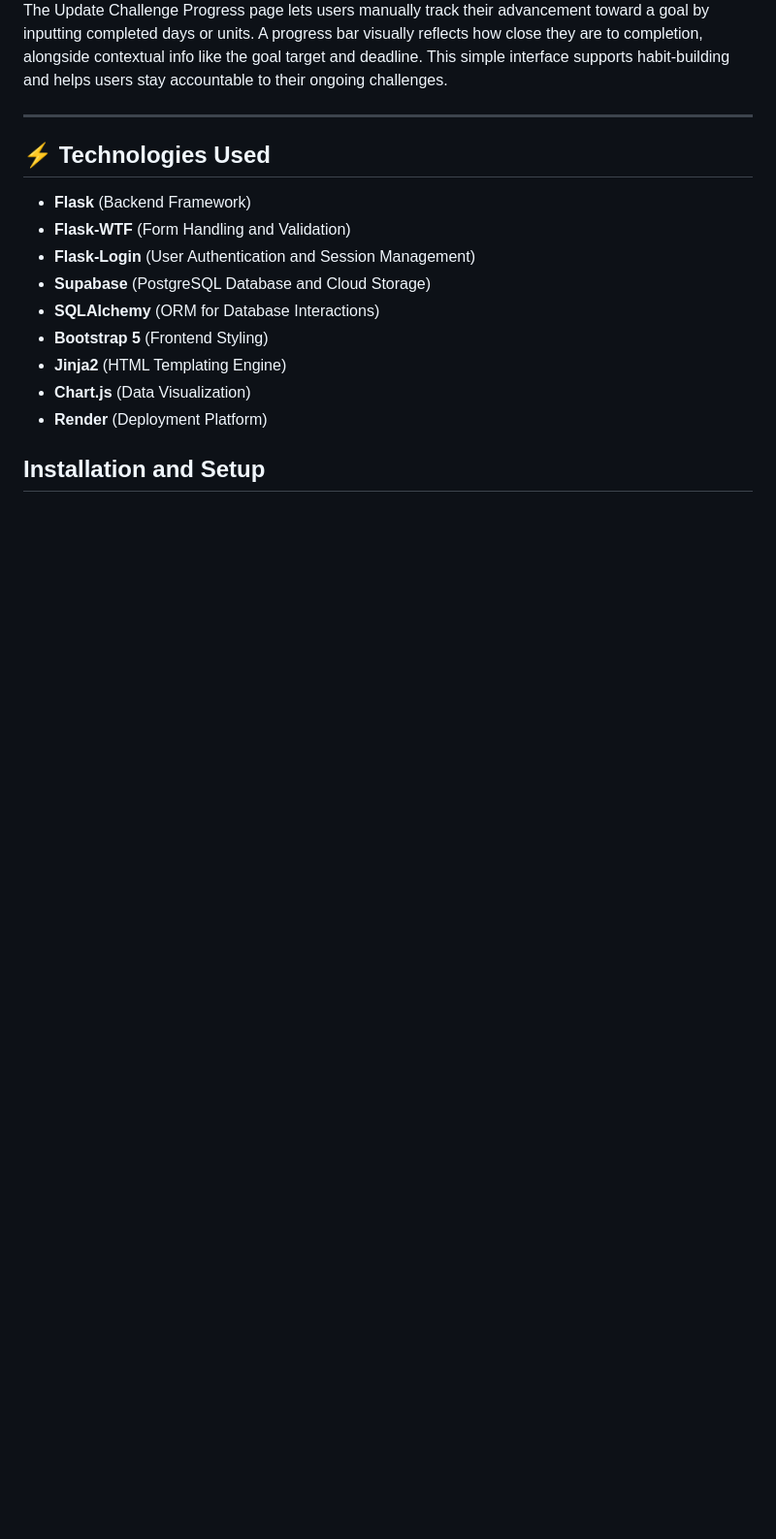
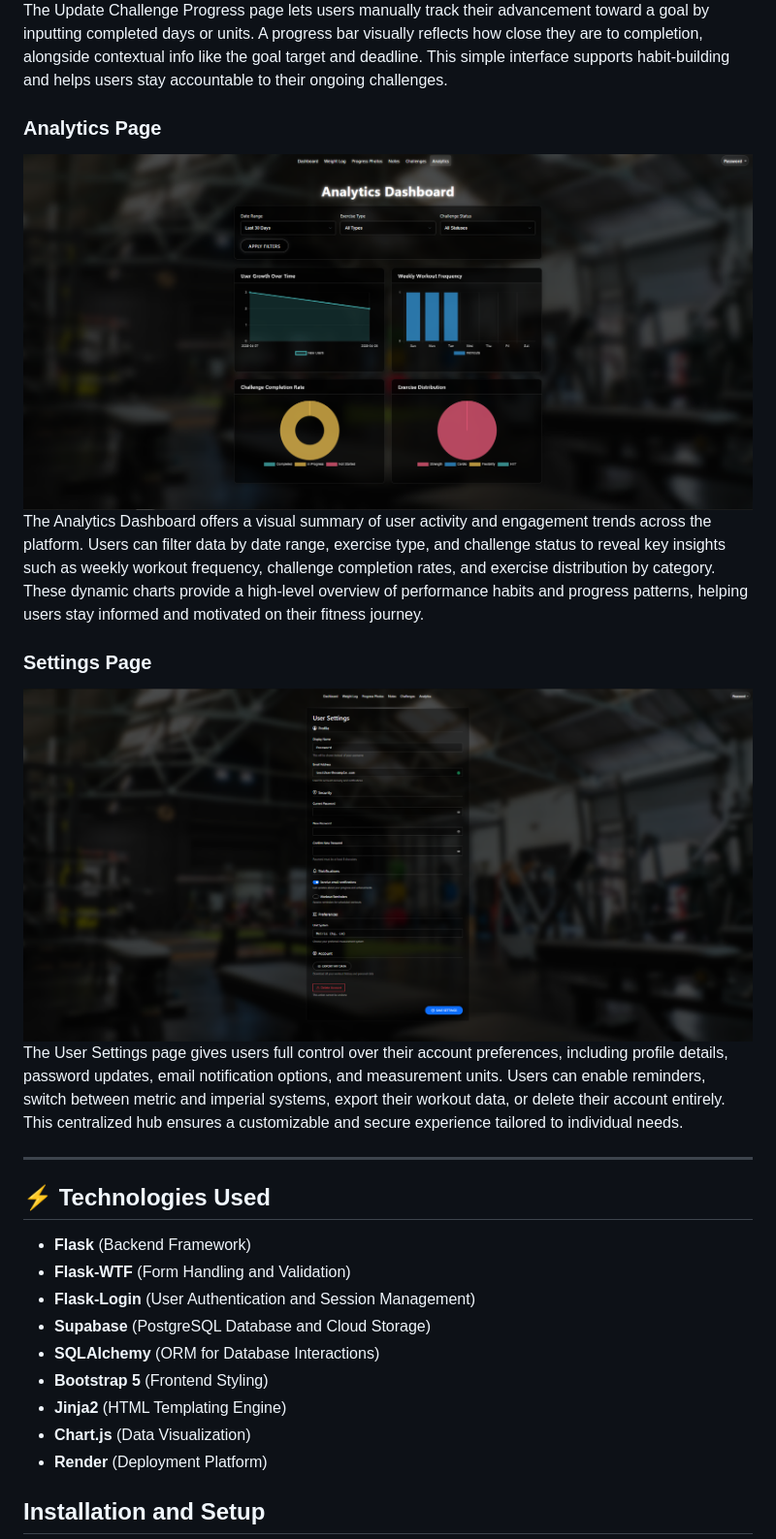
Before and after one commit to emaadqazi/Fitness-Tracker, a Markdown page: README.md, the part around the change. Shown: that part at 97% size. Rendered like a GitHub page; pictures changed too: screenshots/NEWSettings.png (added); blank space fills up the shorter version.

Commit message:
More ss uploads and README

```diff
--- a/README.md
+++ b/README.md
@@ -78,6 +78,14 @@ The Challenge Progress View lets users track their advancement toward active fit
 ![Updating Progress on Challenge](screenshots/NEWUpdatingProgressOnChallenges.png)
 The Update Challenge Progress page lets users manually track their advancement toward a goal by inputting completed days or units. A progress bar visually reflects how close they are to completion, alongside contextual info like the goal target and deadline. This simple interface supports habit-building and helps users stay accountable to their ongoing challenges.
 
+### **Analytics Page**
+![Viewing statistics on workouts](screenshots/NEWAnalyticsPage.png)
+The Analytics Dashboard offers a visual summary of user activity and engagement trends across the platform. Users can filter data by date range, exercise type, and challenge status to reveal key insights such as weekly workout frequency, challenge completion rates, and exercise distribution by category. These dynamic charts provide a high-level overview of performance habits and progress patterns, helping users stay informed and motivated on their fitness journey.
+
+### **Settings Page**
+![Customizing User Settings](screenshots/NEWSettings.png)
+The User Settings page gives users full control over their account preferences, including profile details, password updates, email notification options, and measurement units. Users can enable reminders, switch between metric and imperial systems, export their workout data, or delete their account entirely. This centralized hub ensures a customizable and secure experience tailored to individual needs.
+
 ---
 
 ## ⚡ Technologies Used
```
